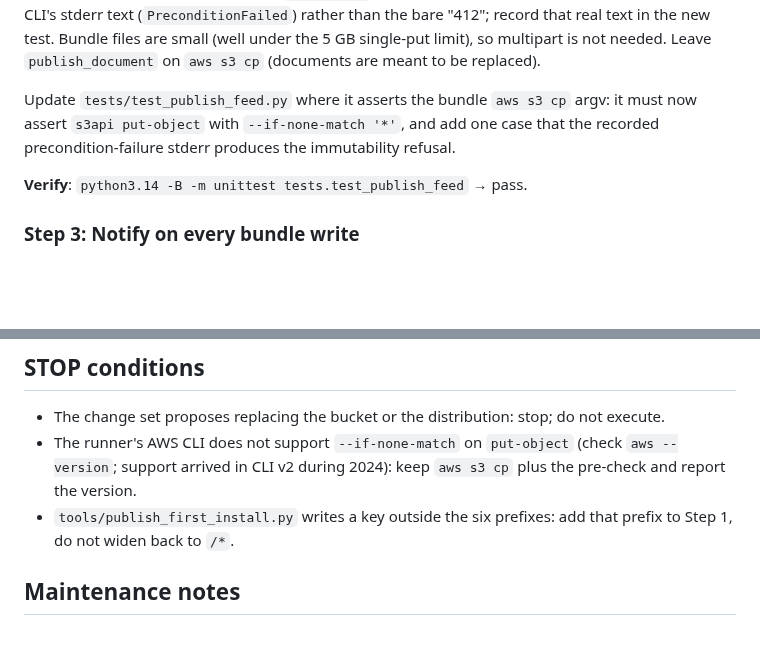
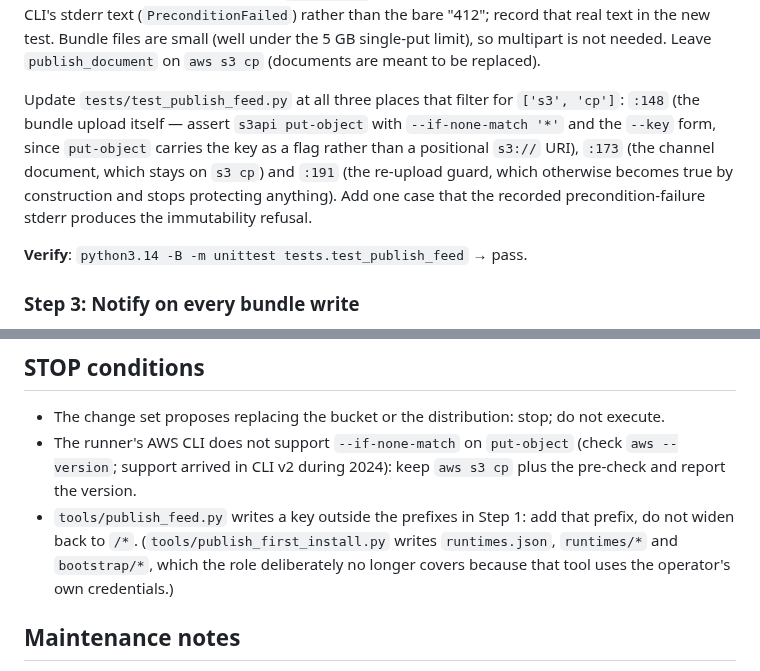
Before and after one commit to software-combined/SC_AI_Router, a Markdown page: plans/167-feed-bucket-write-scope.md, 2 parts joined by grey strips. Drawn GitHub-style; blank space fills up the shorter version.

Commit message:
docs: extend the plan 165 and 167 review citations

```diff
--- a/plans/167-feed-bucket-write-scope.md
+++ b/plans/167-feed-bucket-write-scope.md
@@ -174,9 +174,13 @@ small (well under the 5 GB single-put limit), so multipart is not needed.
 Leave `publish_document` on `aws s3 cp` (documents are meant to be
 replaced).
 
-Update `tests/test_publish_feed.py` where it asserts the bundle `aws s3 cp`
-argv: it must now assert `s3api put-object` with `--if-none-match '*'`, and
-add one case that the recorded precondition-failure stderr produces the
+Update `tests/test_publish_feed.py` at all three places that filter for
+`['s3', 'cp']`: `:148` (the bundle upload itself — assert `s3api put-object`
+with `--if-none-match '*'` and the `--key` form, since `put-object` carries
+the key as a flag rather than a positional `s3://` URI), `:173` (the channel
+document, which stays on `s3 cp`) and `:191` (the re-upload guard, which
+otherwise becomes true by construction and stops protecting anything). Add
+one case that the recorded precondition-failure stderr produces the
 immutability refusal.
 
 **Verify**: `python3.14 -B -m unittest tests.test_publish_feed` → pass.
@@ -243,8 +247,11 @@ Record the deploy date and the change-set summary in this plan's status row.
 - The runner's AWS CLI does not support `--if-none-match` on `put-object`
   (check `aws --version`; support arrived in CLI v2 during 2024): keep
   `aws s3 cp` plus the pre-check and report the version.
-- `tools/publish_first_install.py` writes a key outside the six prefixes:
-  add that prefix to Step 1, do not widen back to `/*`.
+- `tools/publish_feed.py` writes a key outside the prefixes in Step 1: add
+  that prefix, do not widen back to `/*`. (`tools/publish_first_install.py`
+  writes `runtimes.json`, `runtimes/*` and `bootstrap/*`, which the role
+  deliberately no longer covers because that tool uses the operator's own
+  credentials.)
 
 ## Maintenance notes
 
```
Also changed, not shown: plans/165-runtime-leaves-and-architecture-map.md (+5 -2 lines).
